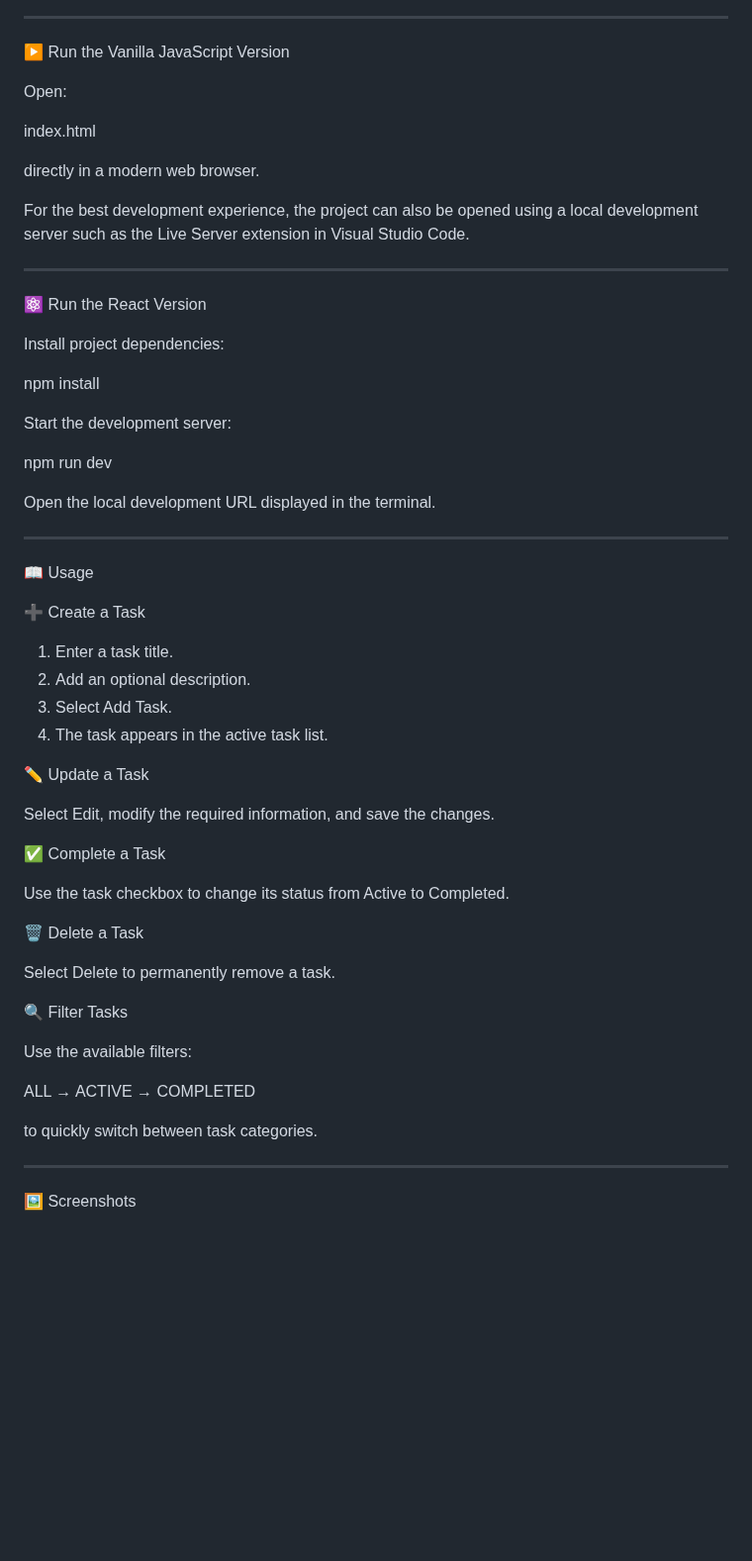
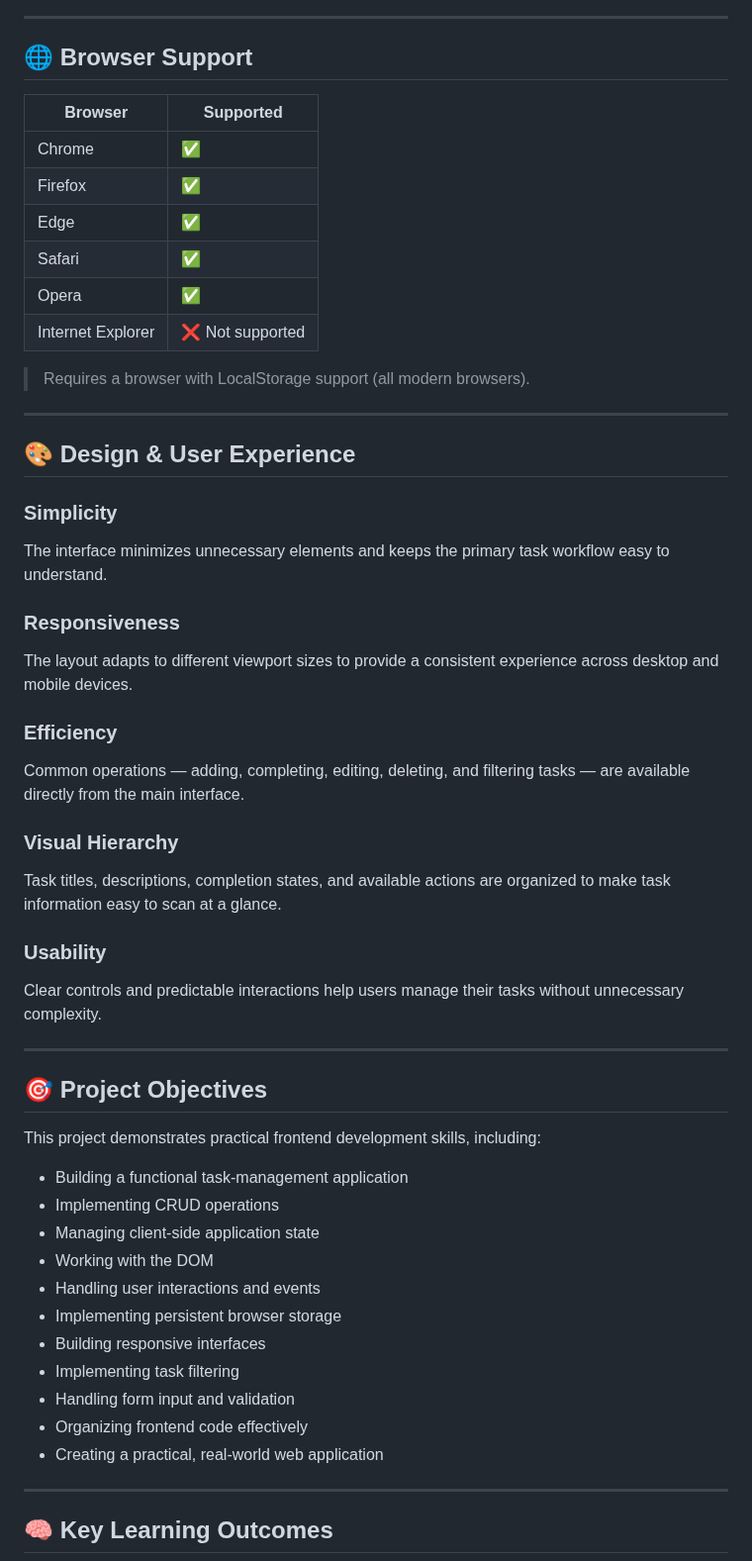
Before and after one commit to Mohitraikwar121/To-do-list-2, a Markdown page: README.md, the part around one of its changes. Shown at 99% size. GitHub-like rendering; blank space fills up the shorter version.

```diff
--- a/README.md
+++ b/README.md
@@ -221,62 +320,57 @@ cd To-Do-List
 
 ---
 
-▶️ Run the Vanilla JavaScript Version
+## 🌐 Browser Support
 
-Open:
+| Browser | Supported |
+| --- | --- |
+| Chrome | ✅ |
+| Firefox | ✅ |
+| Edge | ✅ |
+| Safari | ✅ |
+| Opera | ✅ |
+| Internet Explorer | ❌ Not supported |
 
-index.html
-
-directly in a modern web browser.
-
-For the best development experience, the project can also be opened using a local development server such as the Live Server extension in Visual Studio Code.
+> Requires a browser with LocalStorage support (all modern browsers).
 
 ---
 
-⚛️ Run the React Version
+## 🎨 Design & User Experience
 
-Install project dependencies:
+### Simplicity
+The interface minimizes unnecessary elements and keeps the primary task workflow easy to understand.
 
-npm install
+### Responsiveness
+The layout adapts to different viewport sizes to provide a consistent experience across desktop and mobile devices.
 
-Start the development server:
+### Efficiency
+Common operations — adding, completing, editing, deleting, and filtering tasks — are available directly from the main interface.
 
-npm run dev
+### Visual Hierarchy
+Task titles, descriptions, completion states, and available actions are organized to make task information easy to scan at a glance.
 
-Open the local development URL displayed in the terminal.
+### Usability
+Clear controls and predictable interactions help users manage their tasks without unnecessary complexity.
 
 ---
 
-📖 Usage
+## 🎯 Project Objectives
 
-➕ Create a Task
+This project demonstrates practical frontend development skills, including:
 
-1. Enter a task title.
-2. Add an optional description.
-3. Select Add Task.
-4. The task appears in the active task list.
-
-✏️ Update a Task
-
-Select Edit, modify the required information, and save the changes.
-
-✅ Complete a Task
-
-Use the task checkbox to change its status from Active to Completed.
-
-🗑️ Delete a Task
-
-Select Delete to permanently remove a task.
-
-🔍 Filter Tasks
-
-Use the available filters:
-
-ALL  →  ACTIVE  →  COMPLETED
-
-to quickly switch between task categories.
+- Building a functional task-management application
+- Implementing CRUD operations
+- Managing client-side application state
+- Working with the DOM
+- Handling user interactions and events
+- Implementing persistent browser storage
+- Building responsive interfaces
+- Implementing task filtering
+- Handling form input and validation
+- Organizing frontend code effectively
+- Creating a practical, real-world web application
 
 ---
 
-🖼️ Screenshots
+## 🧠 Key Learning Outcomes
 
```
Also changed, not shown: other parts of README.md (+288 -219 lines).
